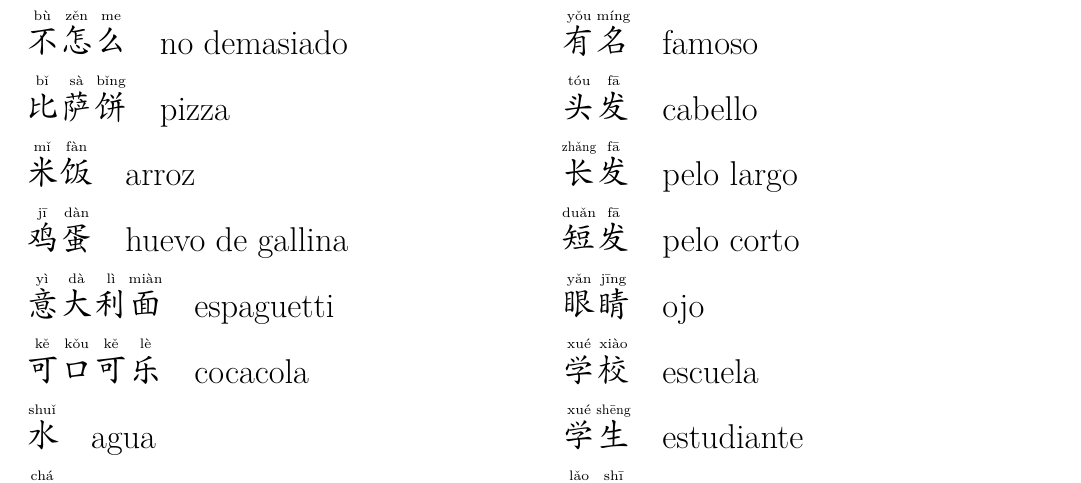
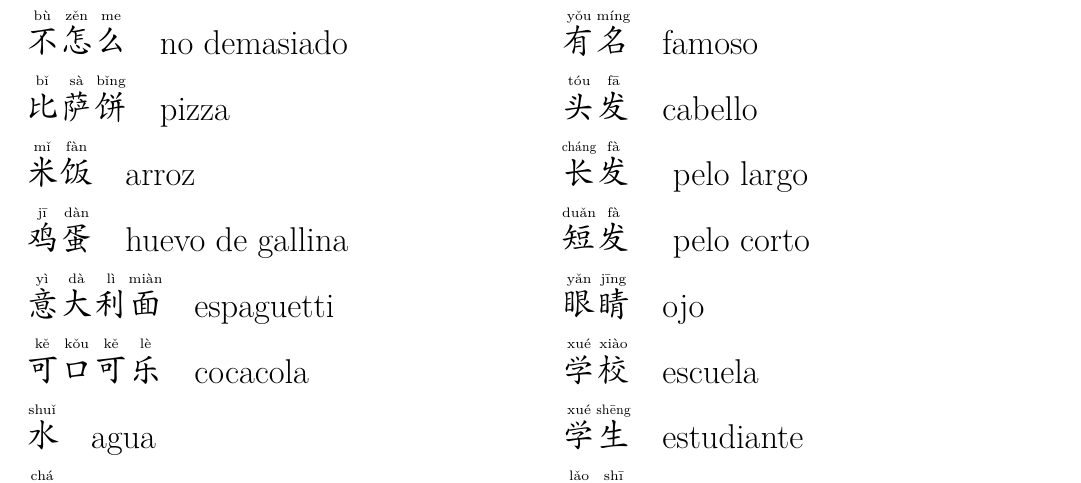
Before and after one commit to imark83/chino, a LaTeX document (voc00.tex): part of page 2 of 3, cut so that both start at the same text. Compiled offline with pdfLaTeX.

Commit message:
pinyin de 长发 y 短发 corregidos

```diff
--- a/voc00.tex
+++ b/voc00.tex
@@ -92,8 +92,8 @@
 运动 \quad deporte (actividad)\\
 有名 \quad famoso\\
 头发 \quad cabello\\
-长发 \quad pelo largo\\
-短发 \quad pelo corto\\
+\xpinyin{长}{chang2}\xpinyin{发}{fa4} \quad pelo largo\\
+短\xpinyin{发}{fa4} \quad pelo corto\\
 眼睛 \quad ojo\\
 学校 \quad escuela\\
 学生 \quad estudiante\\
```
